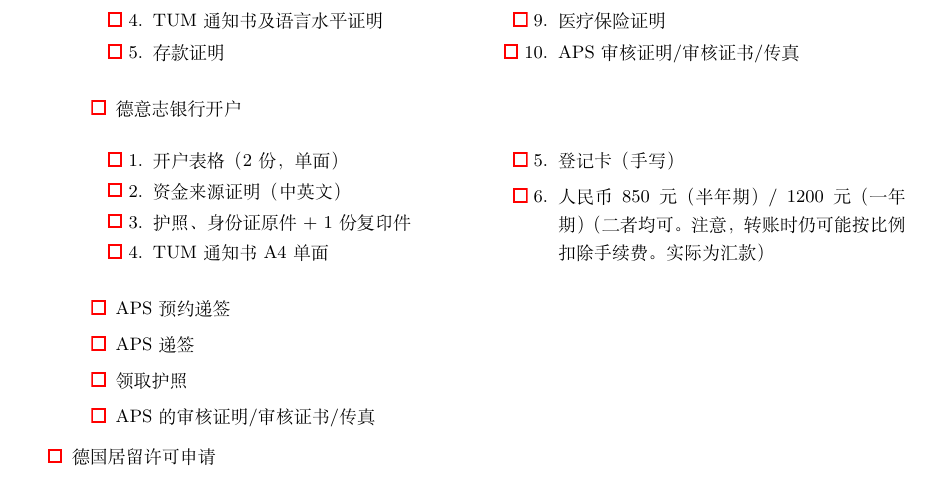
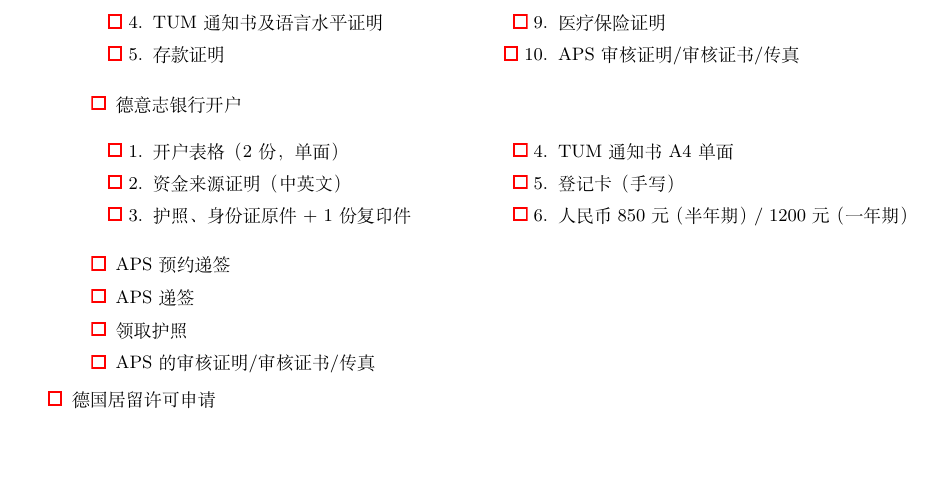
Before and after one commit to Memcys/Road-to-TUM, a LaTeX document (to-do.tex): part of page 2 of 19, cut so that both start at the same text, the shorter picture padded with empty space. The pictures show the PDF file to-do.pdf that the author committed with the source.

Commit message:
Rather small modification in To-do List

```diff
--- a/to-do.tex
+++ b/to-do.tex
@@ -111,7 +111,7 @@
         \item 护照、身份证原件 + 1 份复印件
         \item TUM 通知书 A4 单面
         \item 登记卡（手写）
-        \item 人民币 850 元（半年期）/ 1200 元（一年期）（二者均可。注意，转账时仍可能按比例扣除手续费。实际为汇款）
+        \item 人民币 850 元（半年期）/ 1200 元（一年期）%（二者均可。注意，转账时仍可能按比例扣除手续费。实际为汇款）
       \end{enumerate}
       \end{multicols}
     \item APS 预约递签
```
Also changed, not shown: to-do.pdf.
